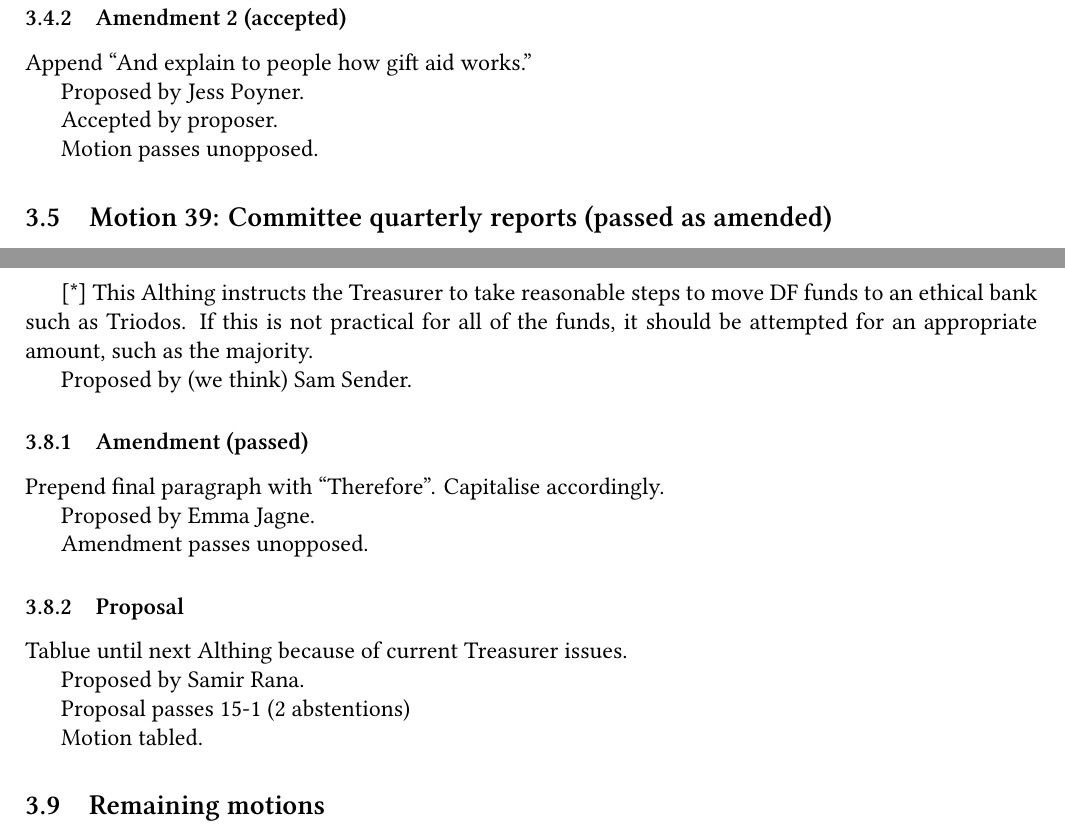
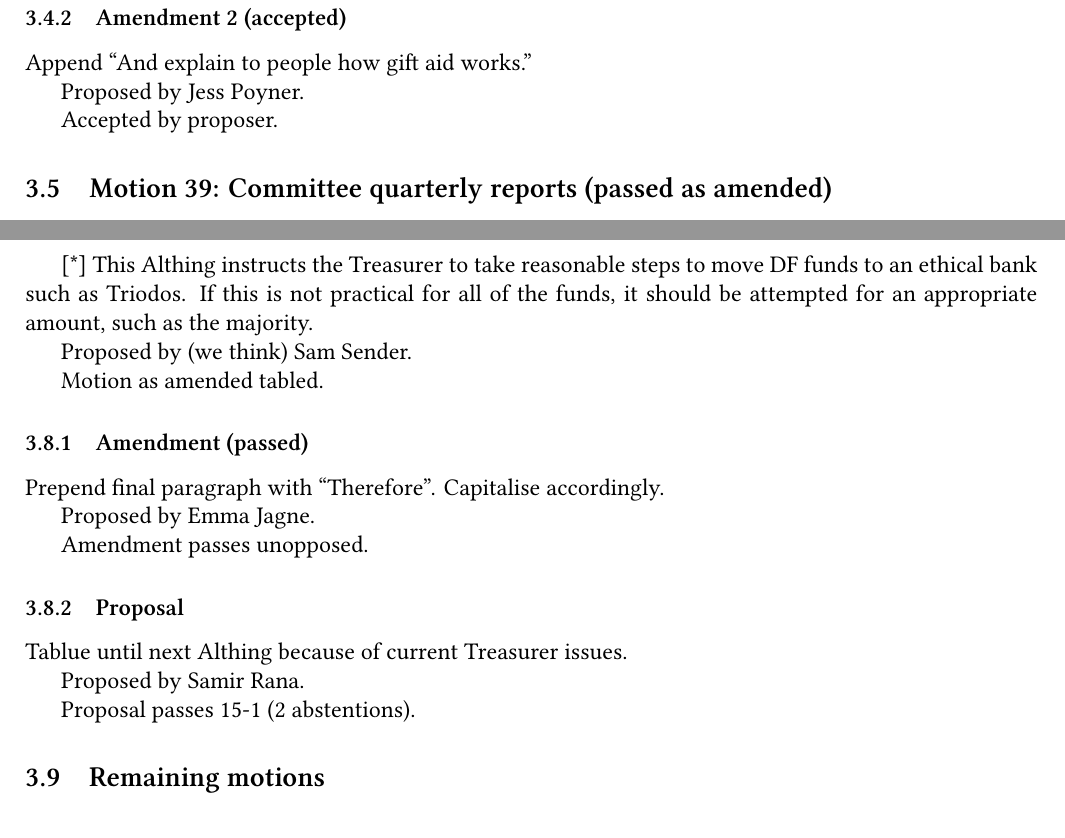
Before and after one commit to secretary-DFs/DF-Documents, a LaTeX document (minutes/Old_New_2012/minutes.tex): two parts of pages 7 and 8 of 11, joined at a grey line, cut so that both start at the same text. Compiled offline with XeLaTeX; a missing font is replaced by an installed copy or a similar font.

Commit message:
Old/New '12 Minutes: Cleaned up motions.

```diff
--- a/minutes/Old_New_2012/minutes.tex
+++ b/minutes/Old_New_2012/minutes.tex
@@ -294,8 +296,6 @@ Proposed by Jess Poyner.
 
 Accepted by proposer.
 
-Motion passes unopposed.
-
 \subsection{Motion 39: Committee quarterly reports (passed as amended)}
 This Althing reaffirms the demand that all members of Committee provide 1/4ly update reports even if they do not attend Things. This is already in the Constitution. [*]
 
@@ -344,6 +344,8 @@ We aim to withdraw investment from companies profiting from the arms trade, expl
 
 Proposed by (we think) Sam Sender.
 
+Motion as amended tabled.
+
 \subsubsection{Amendment (passed)}
 Prepend final paragraph with ``Therefore''. Capitalise accordingly.
 
@@ -356,9 +358,7 @@ Tablue until next Althing because of current Treasurer issues.
 
 Proposed by Samir Rana.
 
-Proposal passes 15-1 (2 abstentions)
-
-Motion tabled.
+Proposal passes 15-1 (2 abstentions).
 
 \subsection{Remaining motions}
 At Althing, some un-discussed motions were also sent to ``a social event'', and ``a Thing'', to be decided by Old/New.
```
Also changed, not shown: minutes/Old_New_2012/minutes.tex (22 more changed lines).
